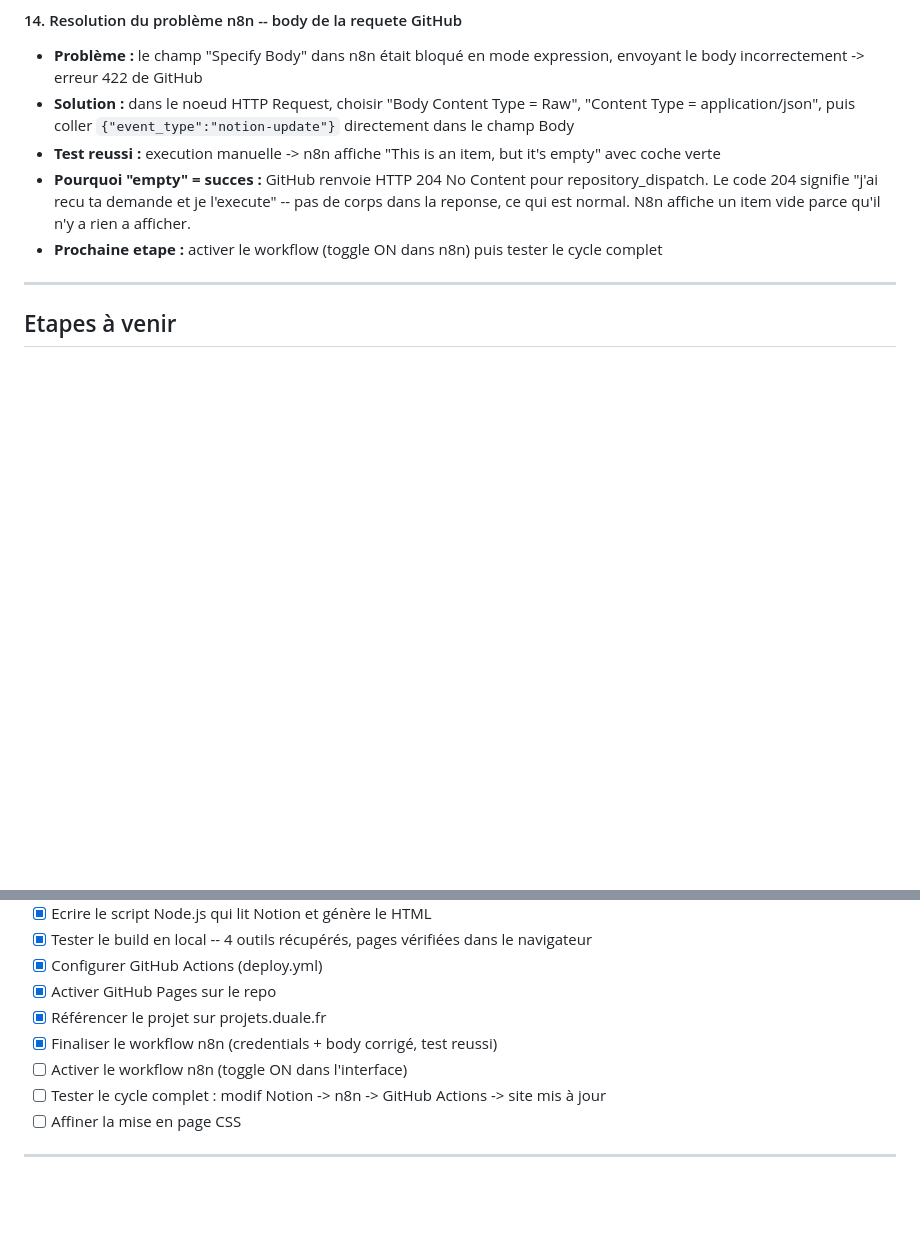
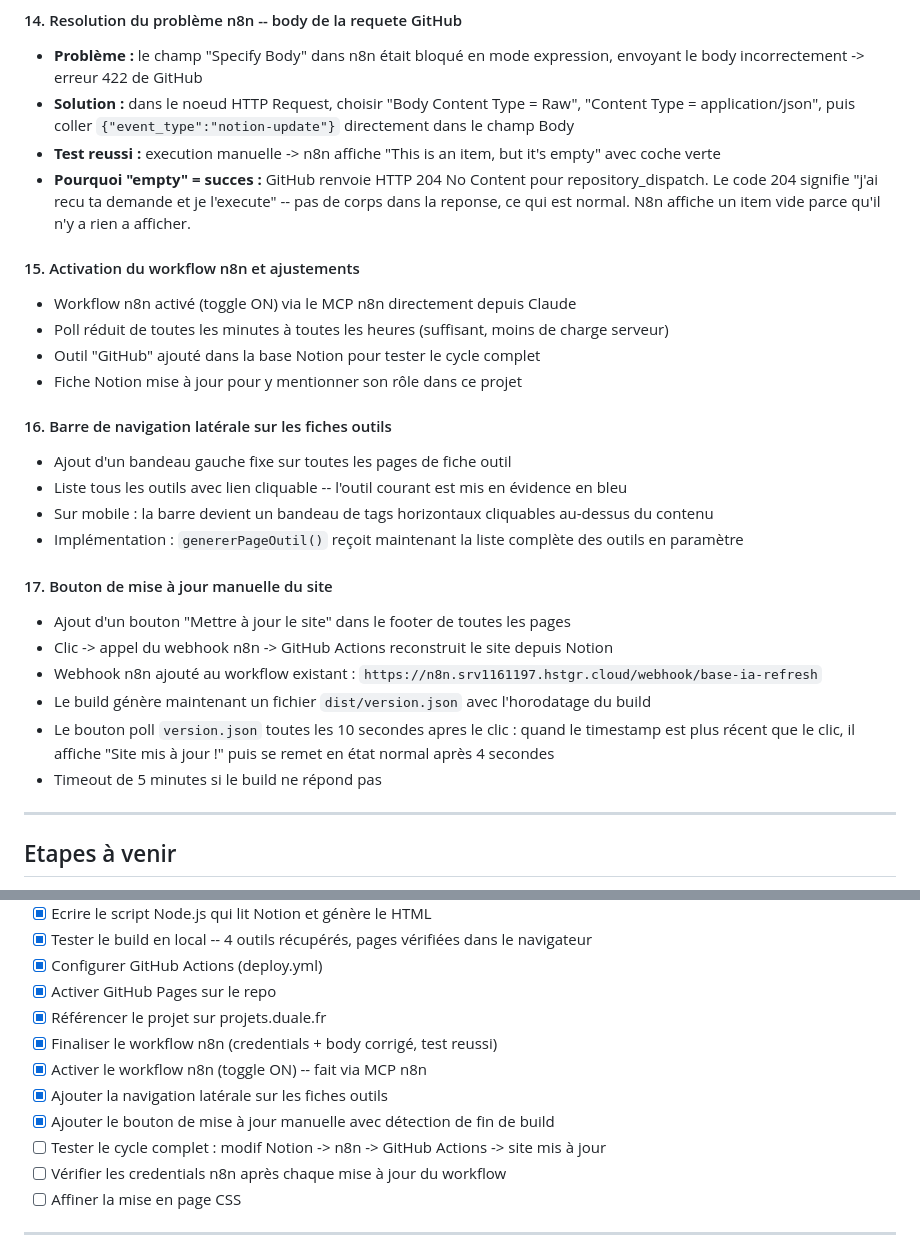
Before and after one commit to RobinDuale/base_IA, a Markdown page: JOURNAL.md, 2 parts joined by grey strips. Drawn GitHub-style; blank space fills up the shorter version.

```diff
--- a/JOURNAL.md
+++ b/JOURNAL.md
@@ -145,7 +145,26 @@ Le script `build.js` fait 6 choses dans l'ordre :
 - **Solution :** dans le noeud HTTP Request, choisir "Body Content Type = Raw", "Content Type = application/json", puis coller `{"event_type":"notion-update"}` directement dans le champ Body
 - **Test reussi :** execution manuelle -> n8n affiche "This is an item, but it's empty" avec coche verte
 - **Pourquoi "empty" = succes :** GitHub renvoie HTTP 204 No Content pour repository_dispatch. Le code 204 signifie "j'ai recu ta demande et je l'execute" -- pas de corps dans la reponse, ce qui est normal. N8n affiche un item vide parce qu'il n'y a rien a afficher.
-- **Prochaine etape :** activer le workflow (toggle ON dans n8n) puis tester le cycle complet
+
+#### 15. Activation du workflow n8n et ajustements
+- Workflow n8n activé (toggle ON) via le MCP n8n directement depuis Claude
+- Poll réduit de toutes les minutes à toutes les heures (suffisant, moins de charge serveur)
+- Outil "GitHub" ajouté dans la base Notion pour tester le cycle complet
+- Fiche Notion mise à jour pour y mentionner son rôle dans ce projet
+
+#### 16. Barre de navigation latérale sur les fiches outils
+- Ajout d'un bandeau gauche fixe sur toutes les pages de fiche outil
+- Liste tous les outils avec lien cliquable -- l'outil courant est mis en évidence en bleu
+- Sur mobile : la barre devient un bandeau de tags horizontaux cliquables au-dessus du contenu
+- Implémentation : `genererPageOutil()` reçoit maintenant la liste complète des outils en paramètre
+
+#### 17. Bouton de mise à jour manuelle du site
+- Ajout d'un bouton "Mettre à jour le site" dans le footer de toutes les pages
+- Clic -> appel du webhook n8n -> GitHub Actions reconstruit le site depuis Notion
+- Webhook n8n ajouté au workflow existant : `https://n8n.srv1161197.hstgr.cloud/webhook/base-ia-refresh`
+- Le build génère maintenant un fichier `dist/version.json` avec l'horodatage du build
+- Le bouton poll `version.json` toutes les 10 secondes apres le clic : quand le timestamp est plus récent que le clic, il affiche "Site mis à jour !" puis se remet en état normal après 4 secondes
+- Timeout de 5 minutes si le build ne répond pas
 
 ---
 
@@ -162,8 +181,11 @@ Le script `build.js` fait 6 choses dans l'ordre :
 - [x] Activer GitHub Pages sur le repo
 - [x] Référencer le projet sur projets.duale.fr
 - [x] Finaliser le workflow n8n (credentials + body corrigé, test reussi)
-- [ ] Activer le workflow n8n (toggle ON dans l'interface)
+- [x] Activer le workflow n8n (toggle ON) -- fait via MCP n8n
+- [x] Ajouter la navigation latérale sur les fiches outils
+- [x] Ajouter le bouton de mise à jour manuelle avec détection de fin de build
 - [ ] Tester le cycle complet : modif Notion -> n8n -> GitHub Actions -> site mis à jour
+- [ ] Vérifier les credentials n8n après chaque mise à jour du workflow
 - [ ] Affiner la mise en page CSS
 
 ---
```
Also changed, not shown: CLAUDE.md (+15 -10 lines).
